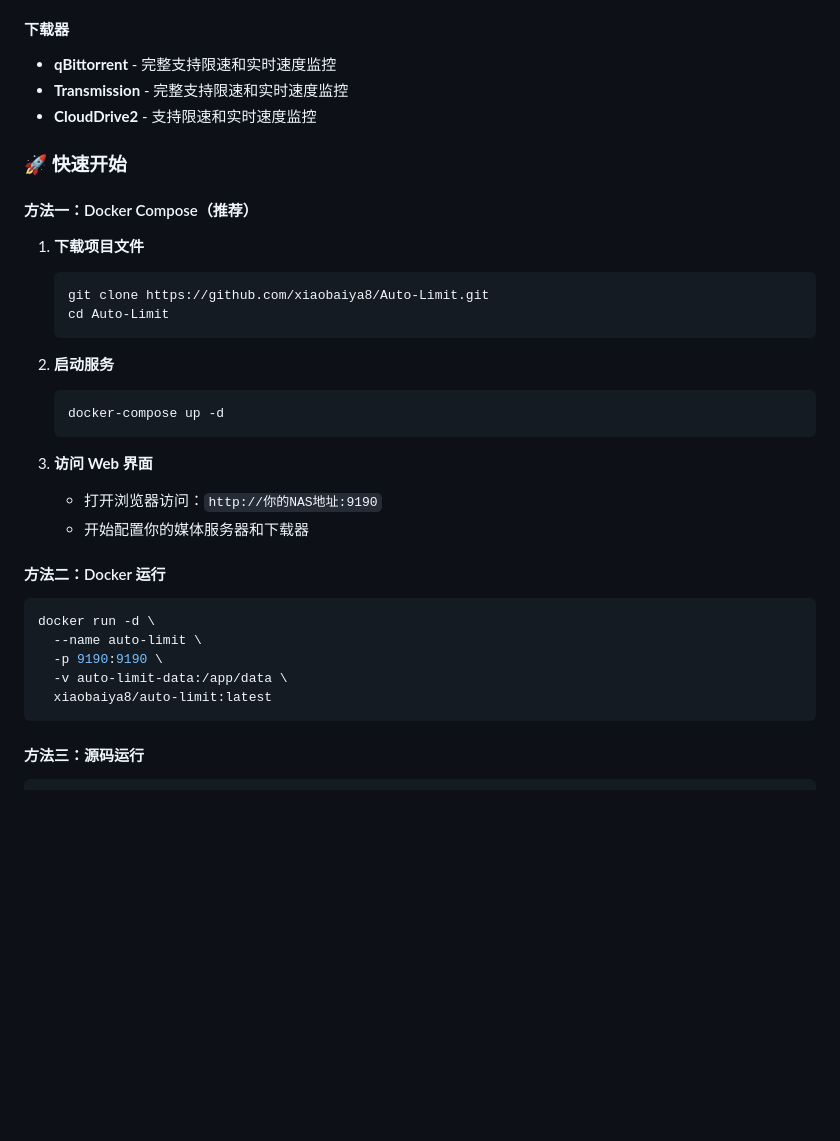
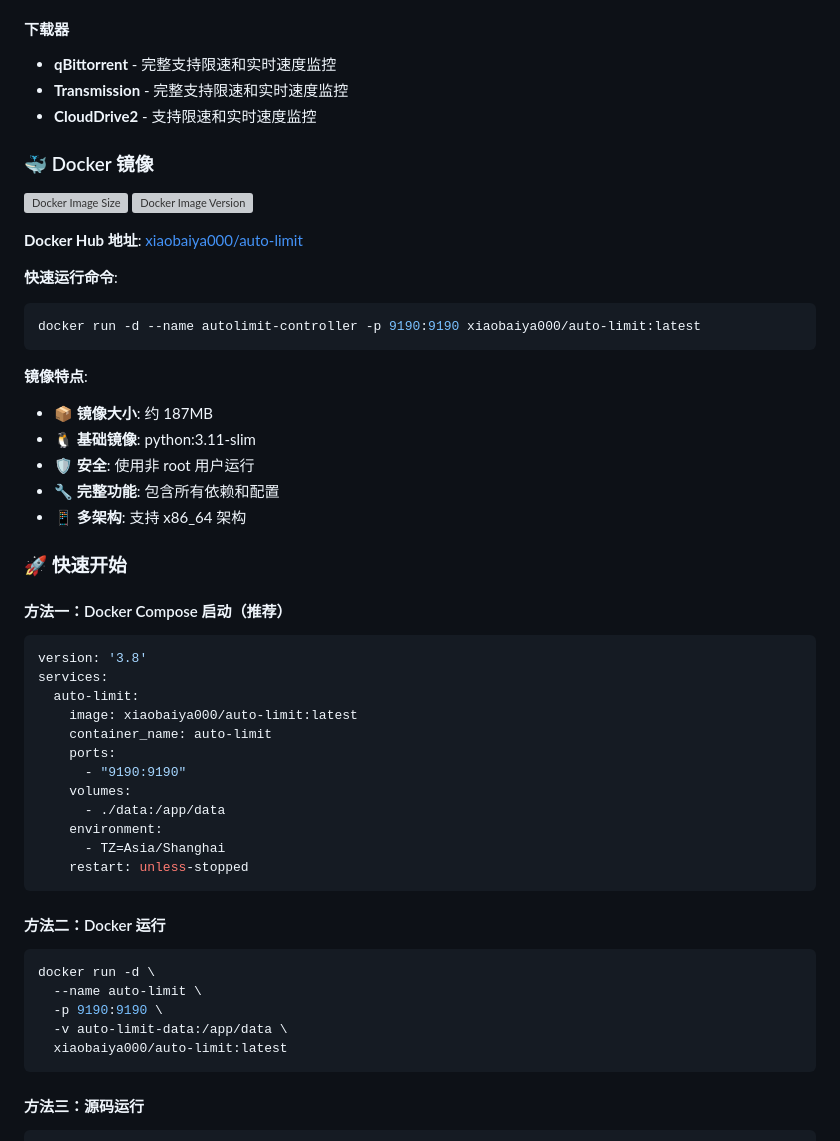
Before and after one commit to xiaobaiya8/Auto-Limit, a Markdown page: README.md, the part around one of its changes. GitHub-like rendering; blank space fills up the shorter version; grey boxes are pictures that could not be loaded.

````diff
--- a/README.md
+++ b/README.md
@@ -38,24 +38,43 @@ Auto-Limit 是一个专为 **NAS 用户** 和 **家庭媒体服务器** 设计
 - **Transmission** - 完整支持限速和实时速度监控
 - **CloudDrive2** - 支持限速和实时速度监控
 
+### 🐳 Docker 镜像
+
+[![Docker Image Size](https://img.shields.io/docker/image-size/xiaobaiya000/auto-limit/latest?style=flat-square)](https://hub.docker.com/r/xiaobaiya000/auto-limit)
+[![Docker Image Version](https://img.shields.io/docker/v/xiaobaiya000/auto-limit?style=flat-square)](https://hub.docker.com/r/xiaobaiya000/auto-limit)
+
+**Docker Hub 地址**: [xiaobaiya000/auto-limit](https://hub.docker.com/r/xiaobaiya000/auto-limit)
+
+**快速运行命令**:
+```bash
+docker run -d --name autolimit-controller -p 9190:9190 xiaobaiya000/auto-limit:latest
+```
+
+**镜像特点**:
+- 📦 **镜像大小**: 约 187MB
+- 🐧 **基础镜像**: python:3.11-slim
+- 🛡️ **安全**: 使用非 root 用户运行
+- 🔧 **完整功能**: 包含所有依赖和配置
+- 📱 **多架构**: 支持 x86_64 架构
+
 ### 🚀 快速开始
 
-#### 方法一：Docker Compose（推荐）
+#### 方法一：Docker Compose 启动（推荐）
 
-1. **下载项目文件**
-   ```bash
-   git clone https://github.com/xiaobaiya8/Auto-Limit.git
-   cd Auto-Limit
-   ```
-
-2. **启动服务**
-   ```bash
-   docker-compose up -d
-   ```
-
-3. **访问 Web 界面**
-   - 打开浏览器访问：`http://你的NAS地址:9190`
-   - 开始配置你的媒体服务器和下载器
+```yaml
+version: '3.8'
+services:
+  auto-limit:
+    image: xiaobaiya000/auto-limit:latest
+    container_name: auto-limit
+    ports:
+      - "9190:9190"
+    volumes:
+      - ./data:/app/data
+    environment:
+      - TZ=Asia/Shanghai
+    restart: unless-stopped
+```
 
 #### 方法二：Docker 运行
 
@@ -64,7 +83,7 @@ docker run -d \
   --name auto-limit \
   -p 9190:9190 \
   -v auto-limit-data:/app/data \
-  xiaobaiya8/auto-limit:latest
+  xiaobaiya000/auto-limit:latest
 ```
 
 #### 方法三：源码运行
````
Also changed, not shown: other parts of README.md (+40 -108 lines).
